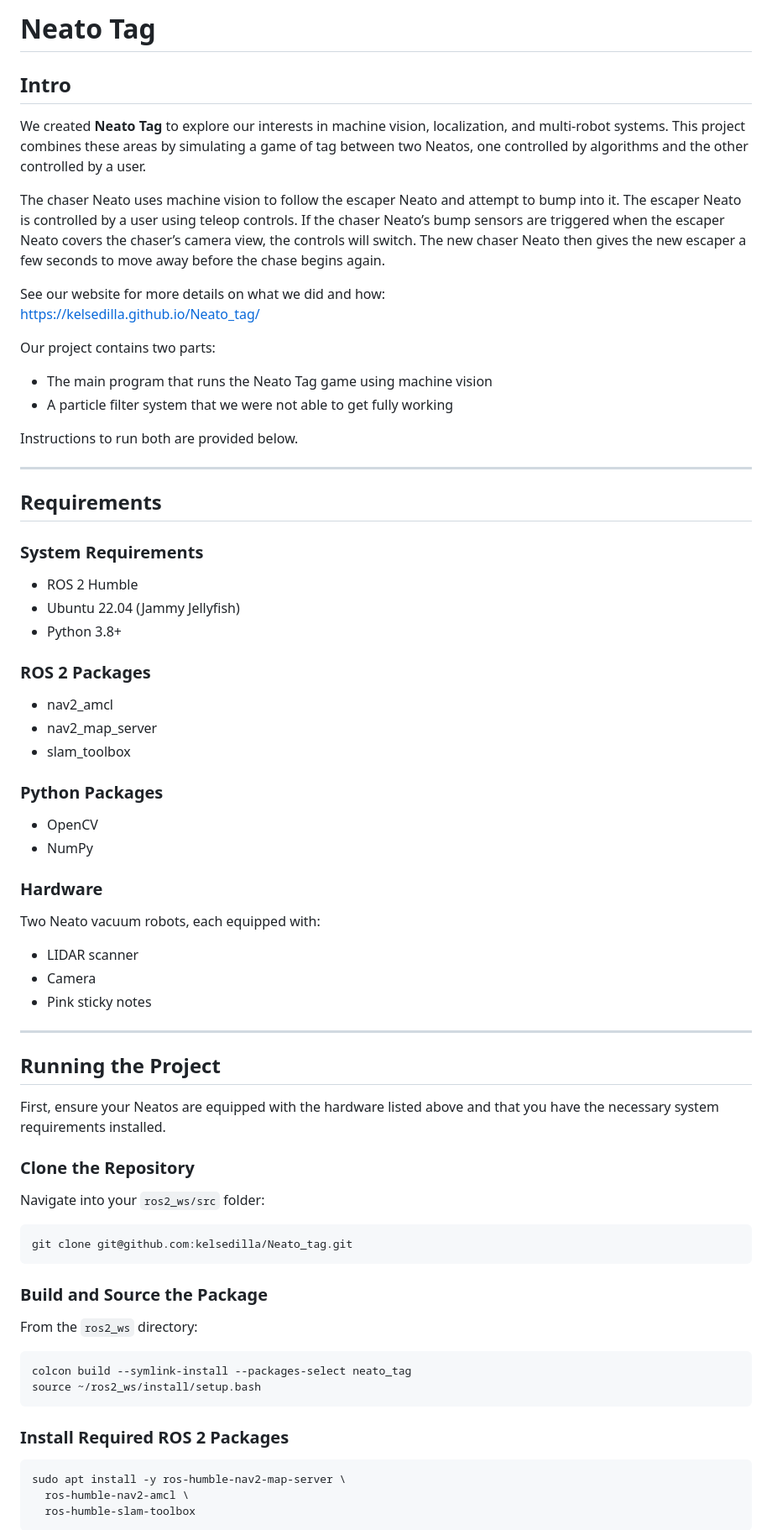
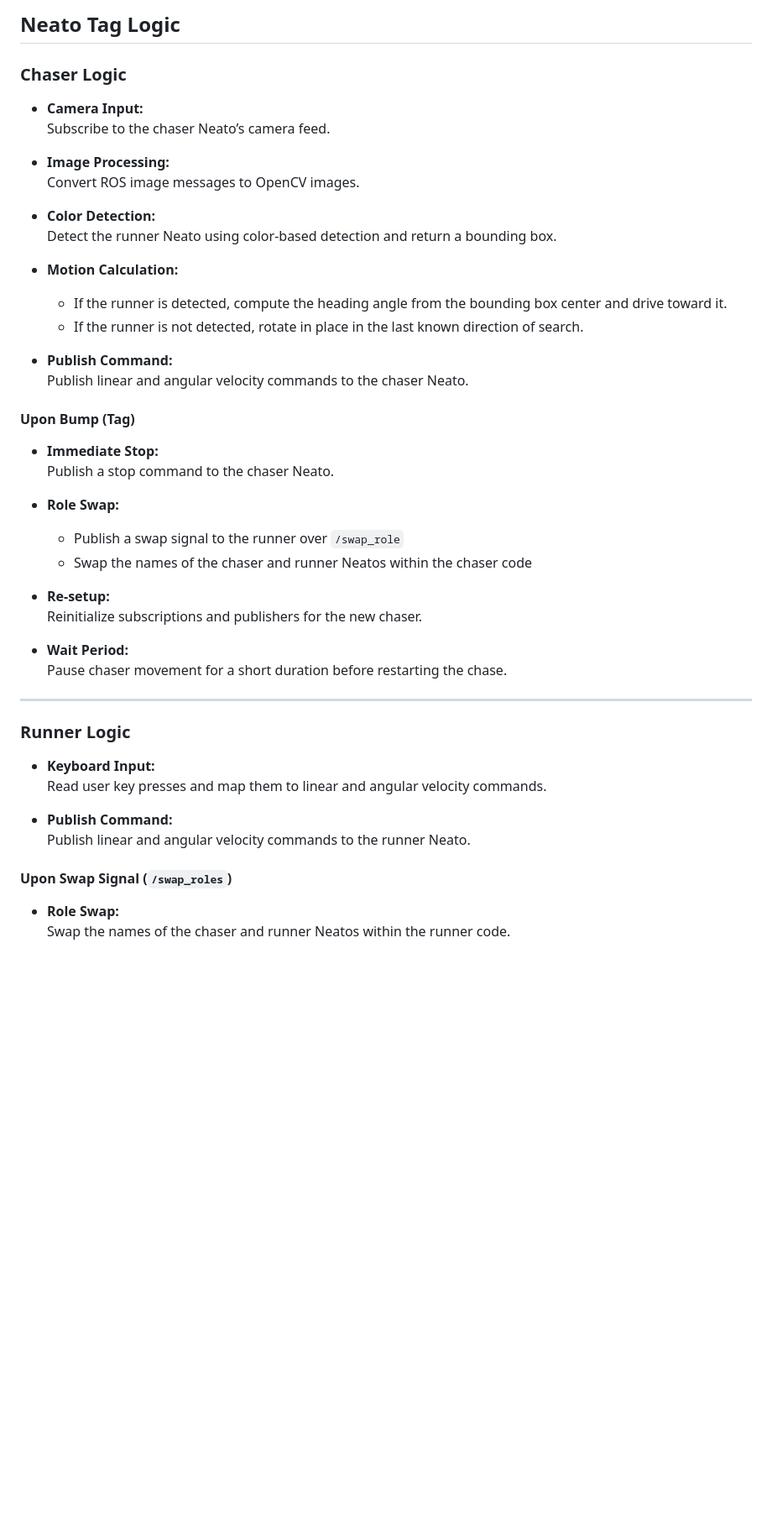
Before and after one commit to kelsedilla/Neato_tag, a Markdown page: README.md, the part around the change printed below. Shown: that part at 84% size. Rendered like a GitHub page; blank space fills up the shorter version.

````diff
--- a/README.md
+++ b/README.md
@@ -1,72 +1,50 @@
-# Neato Tag
+## Neato Tag Logic
 
-## Intro
+### Chaser Logic
 
-We created **Neato Tag** to explore our interests in machine vision, localization, and multi-robot systems. This project combines these areas by simulating a game of tag between two Neatos, one controlled by algorithms and the other controlled by a user.
+- **Camera Input:**
+  Subscribe to the chaser Neato’s camera feed.
 
-The chaser Neato uses machine vision to follow the escaper Neato and attempt to bump into it. The escaper Neato is controlled by a user using teleop controls. If the chaser Neato’s bump sensors are triggered when the escaper Neato covers the chaser’s camera view, the controls will switch. The new chaser Neato then gives the new escaper a few seconds to move away before the chase begins again.
+- **Image Processing:**
+  Convert ROS image messages to OpenCV images.
 
-See our website for more details on what we did and how:
-https://kelsedilla.github.io/Neato_tag/
+- **Color Detection:**
+  Detect the runner Neato using color-based detection and return a bounding box.
 
-Our project contains two parts:
-- The main program that runs the Neato Tag game using machine vision
-- A particle filter system that we were not able to get fully working
+- **Motion Calculation:**
+  - If the runner is detected, compute the heading angle from the bounding box center and drive toward it.
+  - If the runner is not detected, rotate in place in the last known direction of search.
 
-Instructions to run both are provided below.
+- **Publish Command:**
+  Publish linear and angular velocity commands to the chaser Neato.
+
+#### Upon Bump (Tag)
+
+- **Immediate Stop:**
+  Publish a stop command to the chaser Neato.
+
+- **Role Swap:**
+  - Publish a swap signal to the runner over `/swap_role`
+  - Swap the names of the chaser and runner Neatos within the chaser code
+
+- **Re-setup:**
+  Reinitialize subscriptions and publishers for the new chaser.
+
+- **Wait Period:**
+  Pause chaser movement for a short duration before restarting the chase.
 
 ---
 
-## Requirements
+### Runner Logic
 
-### System Requirements
-- ROS 2 Humble
-- Ubuntu 22.04 (Jammy Jellyfish)
-- Python 3.8+
+- **Keyboard Input:**
+  Read user key presses and map them to linear and angular velocity commands.
 
-### ROS 2 Packages
-- nav2_amcl
-- nav2_map_server
-- slam_toolbox
+- **Publish Command:**
+  Publish linear and angular velocity commands to the runner Neato.
 
-### Python Packages
-- OpenCV
-- NumPy
+#### Upon Swap Signal (`/swap_roles`)
 
-### Hardware
-Two Neato vacuum robots, each equipped with:
-- LIDAR scanner
-- Camera
-- Pink sticky notes
+- **Role Swap:**
+  Swap the names of the chaser and runner Neatos within the runner code.
 
----
-
-## Running the Project
-
-First, ensure your Neatos are equipped with the hardware listed above and that you have the necessary system requirements installed.
-
-### Clone the Repository
-
-Navigate into your `ros2_ws/src` folder:
-
-```
-git clone git@github.com:kelsedilla/Neato_tag.git
-```
-
-### Build and Source the Package
-
-From the `ros2_ws` directory:
-
-```
-colcon build --symlink-install --packages-select neato_tag
-source ~/ros2_ws/install/setup.bash
-```
-
-### Install Required ROS 2 Packages
-
-```
-sudo apt install -y ros-humble-nav2-map-server \
-  ros-humble-nav2-amcl \
-  ros-humble-slam-toolbox
-```
-
````
Also changed, not shown: other parts of README.md (+10 -64 lines), docs/images/color_detection_example.png (added).
